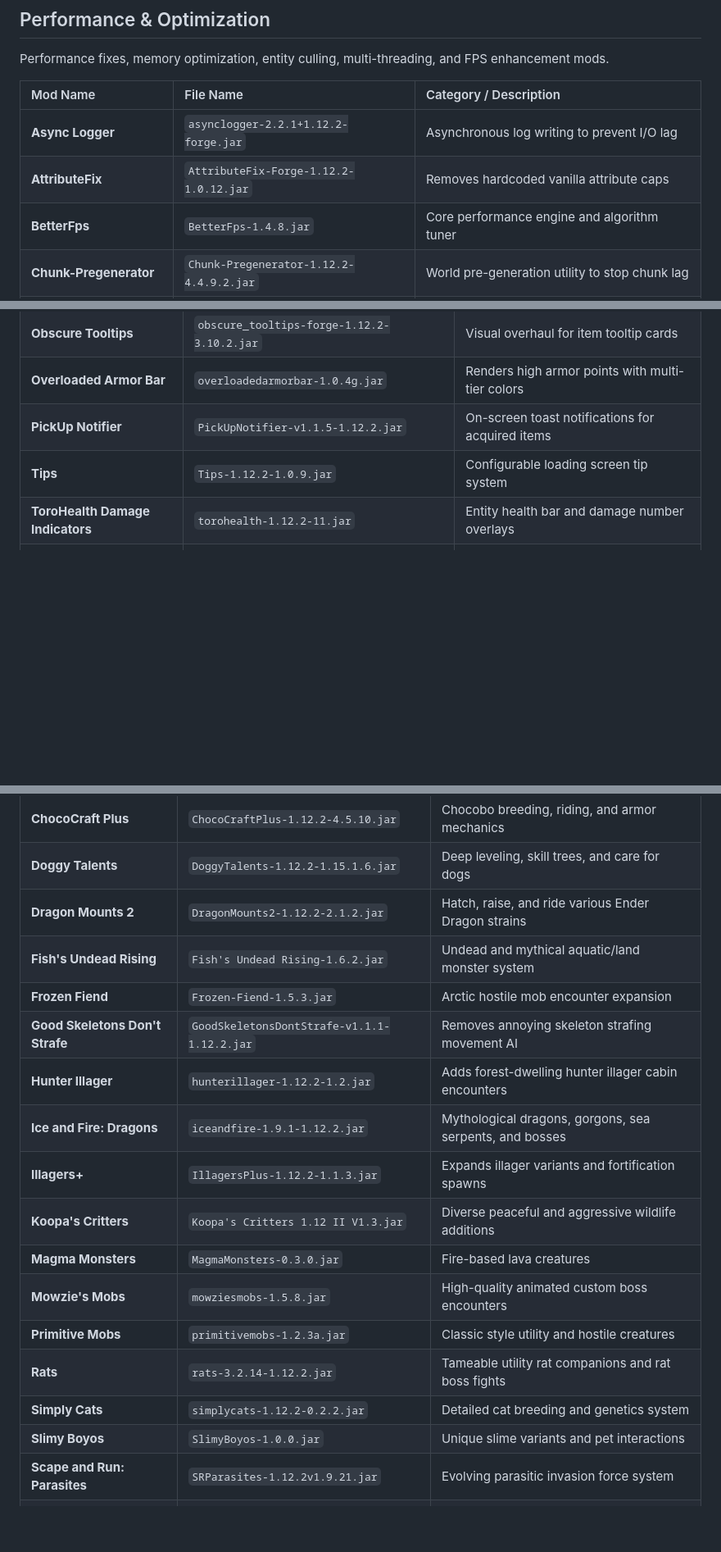
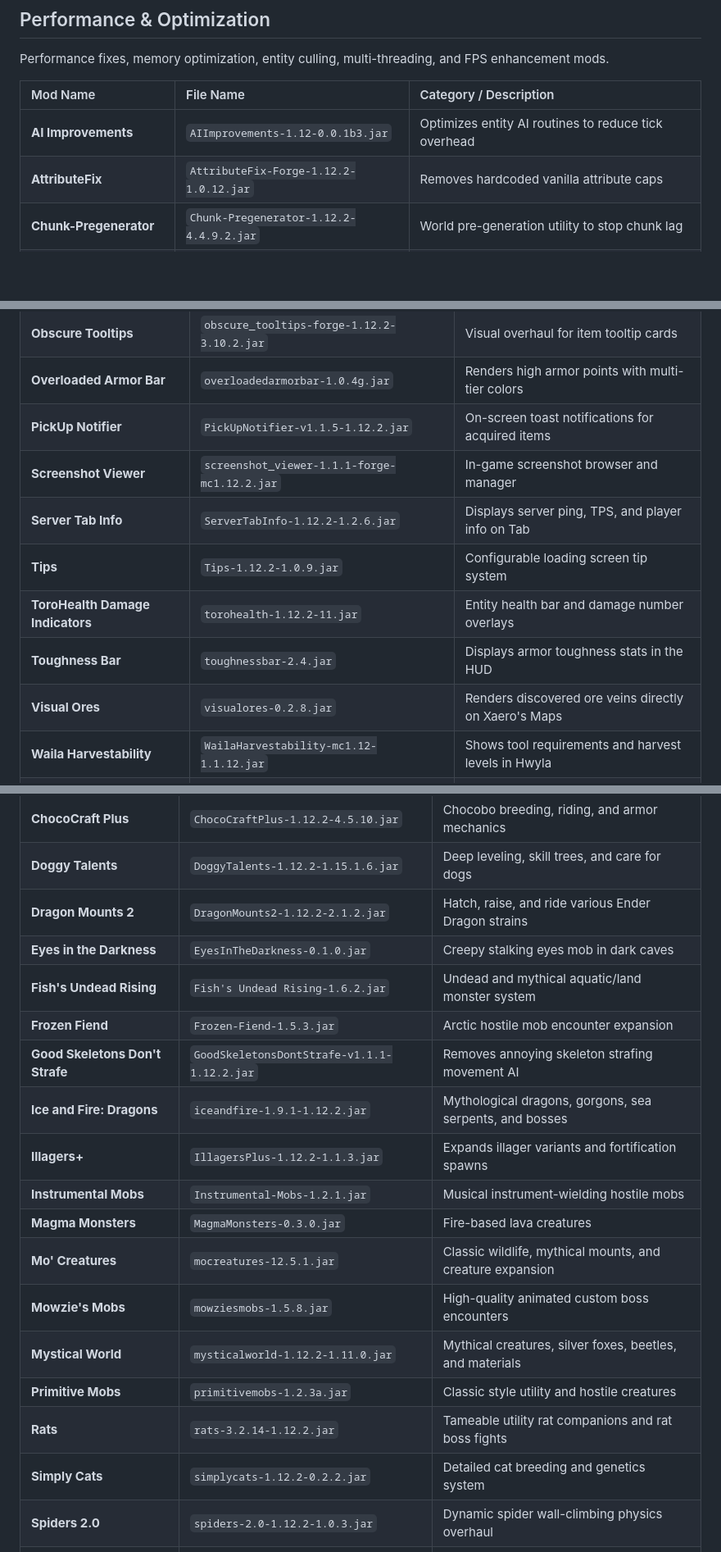
Before and after one commit to R3ner/Rener-s-Golden-Classic, a Markdown page: modlist.md, 3 parts joined by grey strips. Shown at 82% size. Rendered like a GitHub page; blank space fills up the shorter version.

```diff
--- a/modlist.md
+++ b/modlist.md
@@ -71,9 +77,8 @@ Performance fixes, memory optimization, entity culling, multi-threading, and FPS
 
 | Mod Name | File Name | Category / Description |
 | :--- | :--- | :--- |
-| **Async Logger** | `asynclogger-2.2.1+1.12.2-forge.jar` | Asynchronous log writing to prevent I/O lag |
+| **AI Improvements** | `AIImprovements-1.12-0.0.1b3.jar` | Optimizes entity AI routines to reduce tick overhead |
 | **AttributeFix** | `AttributeFix-Forge-1.12.2-1.0.12.jar` | Removes hardcoded vanilla attribute caps |
-| **BetterFps** | `BetterFps-1.4.8.jar` | Core performance engine and algorithm tuner |
 | **Chunk-Pregenerator** | `Chunk-Pregenerator-1.12.2-4.4.9.2.jar` | World pre-generation utility to stop chunk lag |
 | **Clumps** | `Clumps-3.1.2.jar` | Groups experience orbs together to reduce lag |
 | **Dynamic View Distance** | `dynviewdist-1.12-1.3.jar` | Dynamic render distance tuner based on server load |
@@ -132,8 +140,13 @@ Visual HUD updates, inventory controls, map interfaces, tooltips, and customizab
 | **Obscure Tooltips** | `obscure_tooltips-forge-1.12.2-3.10.2.jar` | Visual overhaul for item tooltip cards |
 | **Overloaded Armor Bar** | `overloadedarmorbar-1.0.4g.jar` | Renders high armor points with multi-tier colors |
 | **PickUp Notifier** | `PickUpNotifier-v1.1.5-1.12.2.jar` | On-screen toast notifications for acquired items |
+| **Screenshot Viewer** | `screenshot_viewer-1.1.1-forge-mc1.12.2.jar` | In-game screenshot browser and manager |
+| **Server Tab Info** | `ServerTabInfo-1.12.2-1.2.6.jar` | Displays server ping, TPS, and player info on Tab |
 | **Tips** | `Tips-1.12.2-1.0.9.jar` | Configurable loading screen tip system |
 | **ToroHealth Damage Indicators** | `torohealth-1.12.2-11.jar` | Entity health bar and damage number overlays |
+| **Toughness Bar** | `toughnessbar-2.4.jar` | Displays armor toughness stats in the HUD |
+| **Visual Ores** | `visualores-0.2.8.jar` | Renders discovered ore veins directly on Xaero's Maps |
+| **Waila Harvestability** | `WailaHarvestability-mc1.12-1.1.12.jar` | Shows tool requirements and harvest levels in Hwyla |
 | **WI Zoom** | `wi-zoom-v1.1-MC1.12.2-release.jar` | Ultra-smooth adjustable zoom keybind |
 | **Xaero's Minimap** | `xaerominimap-forge-1.12.2-26.4.2.jar` | On-screen minimap HUD with waypoints |
 | **Xaero's World Map** | `xaeroworldmap-forge-1.12.2-1.44.2.jar` | Fullscreen interactive world map engine |
@@ -192,20 +208,21 @@ Enemies, mythical beasts, ambient wildlife, companion mobs, and boss mechanics.
 | **ChocoCraft Plus** | `ChocoCraftPlus-1.12.2-4.5.10.jar` | Chocobo breeding, riding, and armor mechanics |
 | **Doggy Talents** | `DoggyTalents-1.12.2-1.15.1.6.jar` | Deep leveling, skill trees, and care for dogs |
 | **Dragon Mounts 2** | `DragonMounts2-1.12.2-2.1.2.jar` | Hatch, raise, and ride various Ender Dragon strains |
+| **Eyes in the Darkness** | `EyesInTheDarkness-0.1.0.jar` | Creepy stalking eyes mob in dark caves |
 | **Fish's Undead Rising** | `Fish's Undead Rising-1.6.2.jar` | Undead and mythical aquatic/land monster system |
 | **Frozen Fiend** | `Frozen-Fiend-1.5.3.jar` | Arctic hostile mob encounter expansion |
 | **Good Skeletons Don't Strafe** | `GoodSkeletonsDontStrafe-v1.1.1-1.12.2.jar` | Removes annoying skeleton strafing movement AI |
-| **Hunter Illager** | `hunterillager-1.12.2-1.2.jar` | Adds forest-dwelling hunter illager cabin encounters |
 | **Ice and Fire: Dragons** | `iceandfire-1.9.1-1.12.2.jar` | Mythological dragons, gorgons, sea serpents, and bosses |
 | **Illagers+** | `IllagersPlus-1.12.2-1.1.3.jar` | Expands illager variants and fortification spawns |
-| **Koopa's Critters** | `Koopa's Critters 1.12 II V1.3.jar` | Diverse peaceful and aggressive wildlife additions |
+| **Instrumental Mobs** | `Instrumental-Mobs-1.2.1.jar` | Musical instrument-wielding hostile mobs |
 | **Magma Monsters** | `MagmaMonsters-0.3.0.jar` | Fire-based lava creatures |
+| **Mo' Creatures** | `mocreatures-12.5.1.jar` | Classic wildlife, mythical mounts, and creature expansion |
 | **Mowzie's Mobs** | `mowziesmobs-1.5.8.jar` | High-quality animated custom boss encounters |
+| **Mystical World** | `mysticalworld-1.12.2-1.11.0.jar` | Mythical creatures, silver foxes, beetles, and materials |
 | **Primitive Mobs** | `primitivemobs-1.2.3a.jar` | Classic style utility and hostile creatures |
 | **Rats** | `rats-3.2.14-1.12.2.jar` | Tameable utility rat companions and rat boss fights |
 | **Simply Cats** | `simplycats-1.12.2-0.2.2.jar` | Detailed cat breeding and genetics system |
-| **Slimy Boyos** | `SlimyBoyos-1.0.0.jar` | Unique slime variants and pet interactions |
-| **Scape and Run: Parasites** | `SRParasites-1.12.2v1.9.21.jar` | Evolving parasitic invasion force system |
+| **Spiders 2.0** | `spiders-2.0-1.12.2-1.0.3.jar` | Dynamic spider wall-climbing physics overhaul |
 | **Straw Golem Rebaland** | `strawgolem-1.4.2.ED.jar` | Helpful crop-harvesting straw golems |
 | **Wyrms of Nyrus** | `wyrmsofnyrus-0.9.3.jar` | Alien subterranean worms and monstrous creatures |
 
```
Also changed, not shown: other parts of modlist.md (+35 -17 lines).
